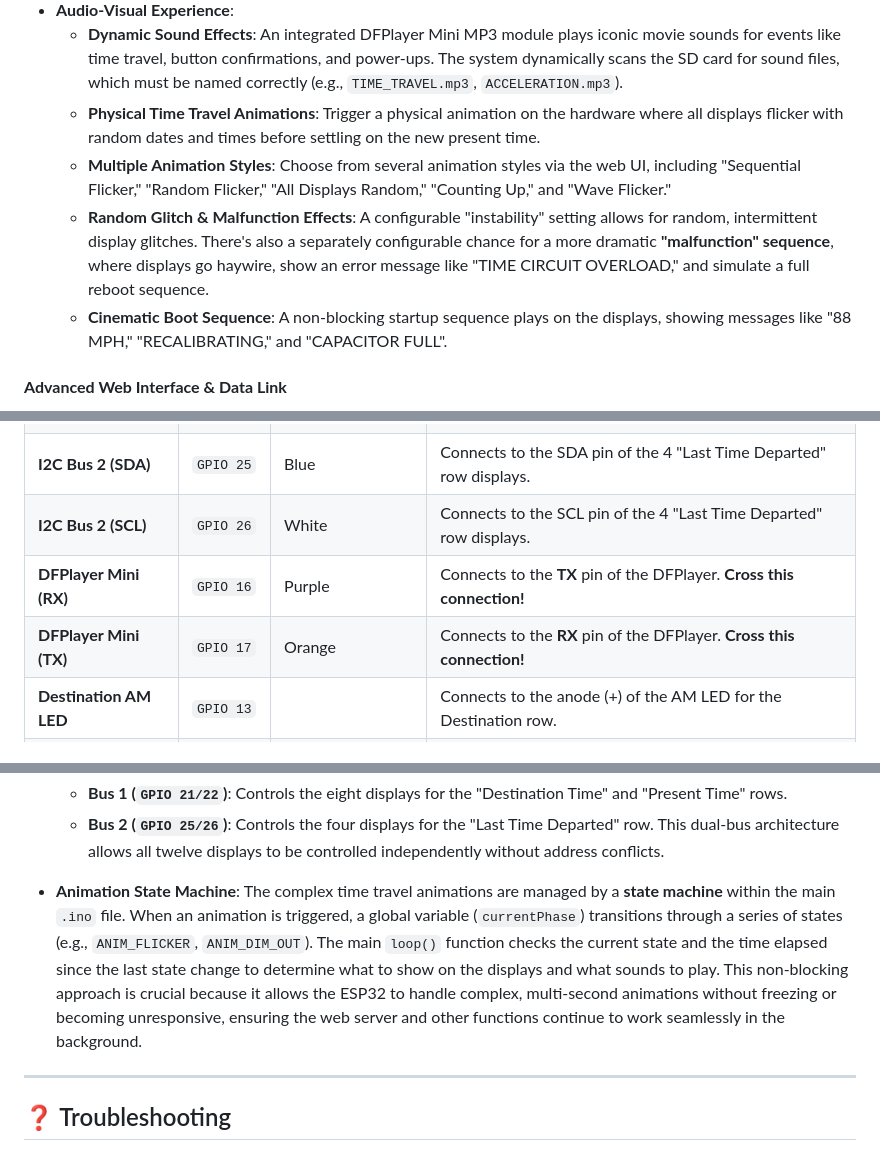
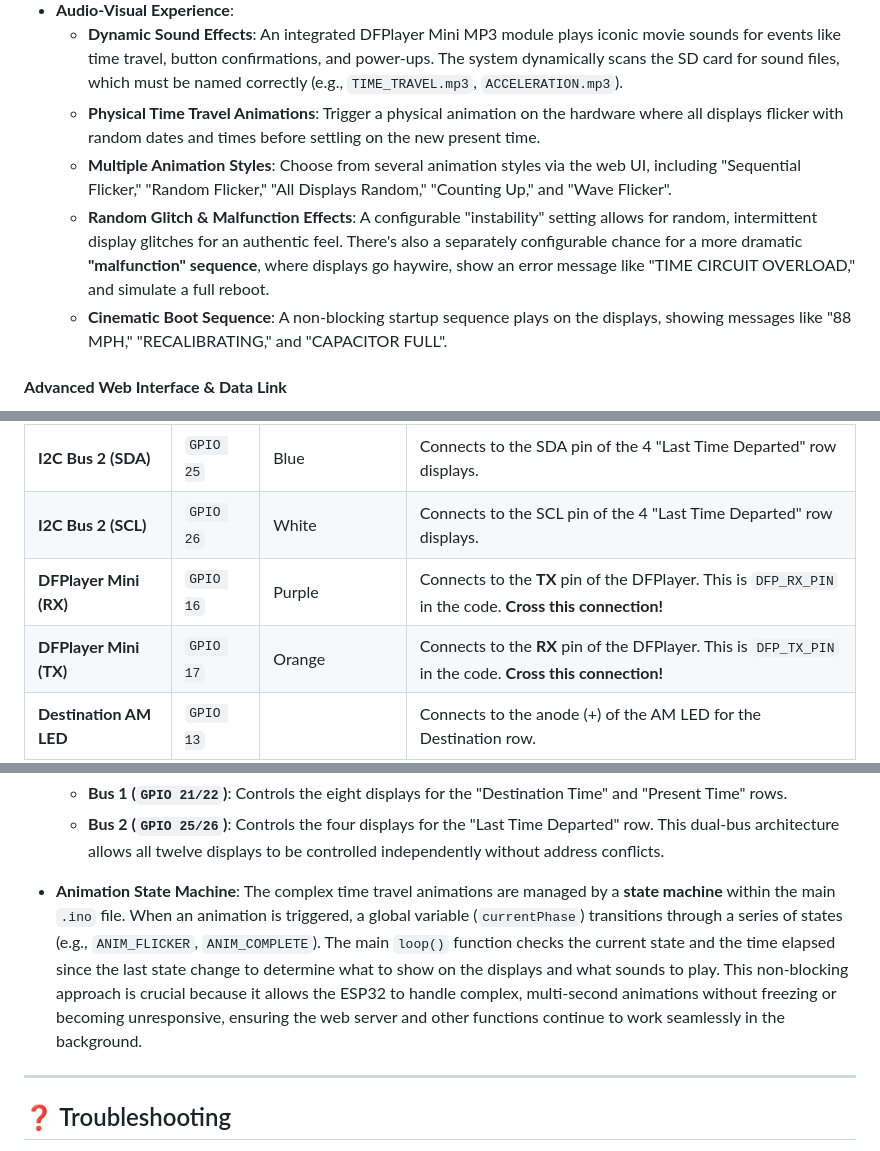
Before and after one commit to rananna/back-to-the-future-timecircuits, a Markdown page: readme.md, 3 parts joined by grey strips. GitHub-like rendering.

```diff
--- a/readme.md
+++ b/readme.md
@@ -60,8 +60,8 @@ This project is more than just a clock; it's a feature-packed, interactive prop
 * **Audio-Visual Experience**:
     * **Dynamic Sound Effects**: An integrated DFPlayer Mini MP3 module plays iconic movie sounds for events like time travel, button confirmations, and power-ups. The system dynamically scans the SD card for sound files, which must be named correctly (e.g., `TIME_TRAVEL.mp3`, `ACCELERATION.mp3`).
     * **Physical Time Travel Animations**: Trigger a physical animation on the hardware where all displays flicker with random dates and times before settling on the new present time.
-    * **Multiple Animation Styles**: Choose from several animation styles via the web UI, including "Sequential Flicker," "Random Flicker," "All Displays Random," "Counting Up," and "Wave Flicker."
-    * **Random Glitch & Malfunction Effects**: A configurable "instability" setting allows for random, intermittent display glitches. There's also a separately configurable chance for a more dramatic **"malfunction" sequence**, where displays go haywire, show an error message like "TIME CIRCUIT OVERLOAD," and simulate a full reboot sequence.
+    * **Multiple Animation Styles**: Choose from several animation styles via the web UI, including "Sequential Flicker," "Random Flicker," "All Displays Random," "Counting Up," and "Wave Flicker".
+    * **Random Glitch & Malfunction Effects**: A configurable "instability" setting allows for random, intermittent display glitches for an authentic feel. There's also a separately configurable chance for a more dramatic **"malfunction" sequence**, where displays go haywire, show an error message like "TIME CIRCUIT OVERLOAD," and simulate a full reboot.
     * **Cinematic Boot Sequence**: A non-blocking startup sequence plays on the displays, showing messages like "88 MPH," "RECALIBRATING," and "CAPACITOR FULL".
 
 #### **Advanced Web Interface & Data Link**
@@ -127,8 +127,8 @@ This project uses two separate I2C buses to manage all 12 displays without addre
 | **I2C Bus 1 (SCL)** | `GPIO 22` | Green | Connects to the SCL pin of the 8 "Destination" and "Present" row displays. |
 | **I2C Bus 2 (SDA)** | `GPIO 25` | Blue | Connects to the SDA pin of the 4 "Last Time Departed" row displays. |
 | **I2C Bus 2 (SCL)** | `GPIO 26` | White | Connects to the SCL pin of the 4 "Last Time Departed" row displays. |
-| **DFPlayer Mini (RX)** | `GPIO 16` | Purple | Connects to the **TX** pin of the DFPlayer. **Cross this connection!** |
-| **DFPlayer Mini (TX)** | `GPIO 17` | Orange | Connects to the **RX** pin of the DFPlayer. **Cross this connection!** |
+| **DFPlayer Mini (RX)** | `GPIO 16` | Purple | Connects to the **TX** pin of the DFPlayer. This is `DFP_RX_PIN` in the code. **Cross this connection!** |
+| **DFPlayer Mini (TX)** | `GPIO 17` | Orange | Connects to the **RX** pin of the DFPlayer. This is `DFP_TX_PIN` in the code. **Cross this connection!** |
 | **Destination AM LED** | `GPIO 13` | | Connects to the anode (+) of the AM LED for the Destination row. |
 | **Destination PM LED** | `GPIO 14` | | Connects to the anode (+) of the PM LED for the Destination row. |
 | **Present AM LED** | `GPIO 32` | | Connects to the anode (+) of the AM LED for the Present row. |
@@ -269,7 +269,7 @@ For those who want to understand the inner workings of the Time Circuits clock,
     * **Bus 2 (`GPIO 25/26`)**: Controls the four displays for the "Last Time Departed" row.
     This dual-bus architecture allows all twelve displays to be controlled independently without address conflicts.
 
-* **Animation State Machine**: The complex time travel animations are managed by a **state machine** within the main `.ino` file. When an animation is triggered, a global variable (`currentPhase`) transitions through a series of states (e.g., `ANIM_FLICKER`, `ANIM_DIM_OUT`). The main `loop()` function checks the current state and the time elapsed since the last state change to determine what to show on the displays and what sounds to play. This non-blocking approach is crucial because it allows the ESP32 to handle complex, multi-second animations without freezing or becoming unresponsive, ensuring the web server and other functions continue to work seamlessly in the background.
+* **Animation State Machine**: The complex time travel animations are managed by a **state machine** within the main `.ino` file. When an animation is triggered, a global variable (`currentPhase`) transitions through a series of states (e.g., `ANIM_FLICKER`, `ANIM_COMPLETE`). The main `loop()` function checks the current state and the time elapsed since the last state change to determine what to show on the displays and what sounds to play. This non-blocking approach is crucial because it allows the ESP32 to handle complex, multi-second animations without freezing or becoming unresponsive, ensuring the web server and other functions continue to work seamlessly in the background.
 
 ---
 ## ❓ Troubleshooting
```
